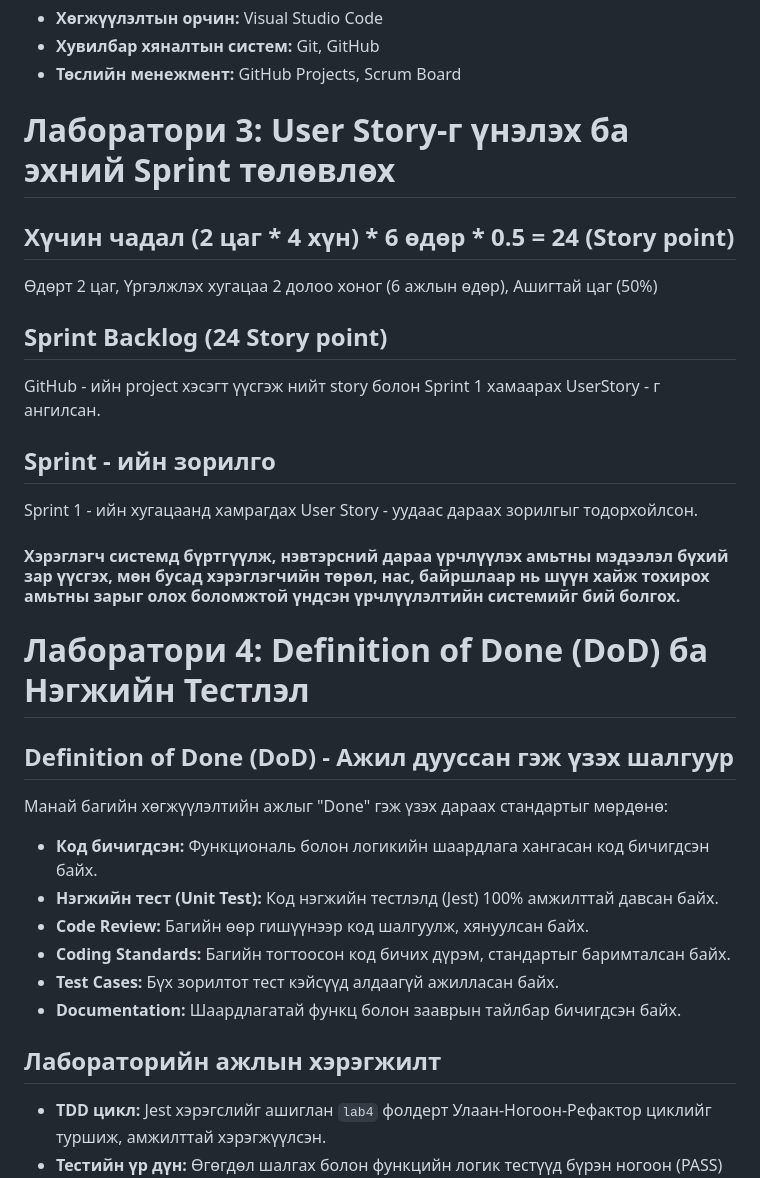
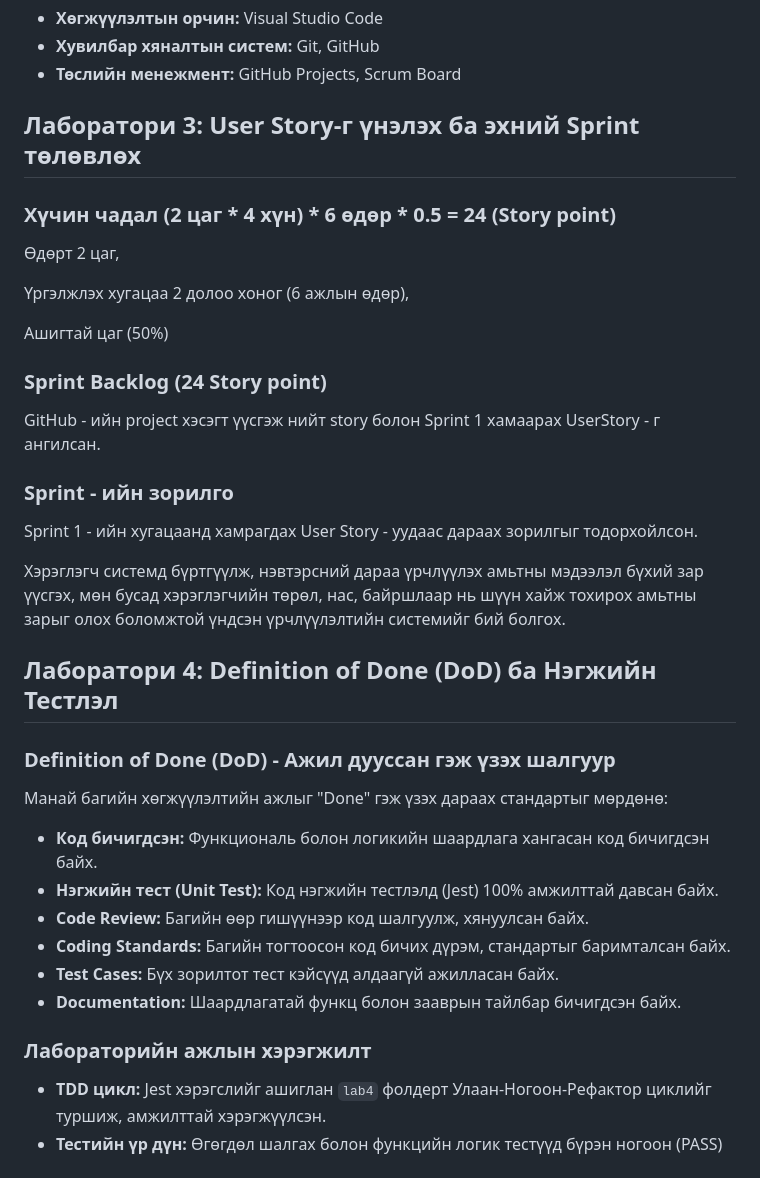
Before and after one commit to jargalmaaaaa19/pet_adoption, a Markdown page: README.md, the part around the change. Drawn GitHub-style.

Commit message:
Update headings and content structure in README.md

```diff
--- a/README.md
+++ b/README.md
@@ -21,23 +21,26 @@
 - **Төслийн менежмент:** GitHub Projects, Scrum Board
 
 
-# Лаборатори 3: User Story-г үнэлэх ба эхний Sprint төлөвлөх
+## Лаборатори 3: User Story-г үнэлэх ба эхний Sprint төлөвлөх
 
-## Хүчин чадал (2 цаг * 4 хүн) * 6 өдөр * 0.5 = 24 (Story point)
+### Хүчин чадал (2 цаг * 4 хүн) * 6 өдөр * 0.5 = 24 (Story point)
 Өдөрт 2 цаг,
+
 Үргэлжлэх хугацаа 2 долоо хоног (6 ажлын өдөр),
+
 Ашигтай цаг (50%)
 
-## Sprint Backlog (24 Story point)
+### Sprint Backlog (24 Story point)
 GitHub - ийн project хэсэгт үүсгэж нийт story болон Sprint 1 хамаарах UserStory - г ангилсан.
 
-## Sprint - ийн зорилго
+### Sprint - ийн зорилго
 Sprint 1 - ийн хугацаанд хамрагдах User Story - уудаас дараах зорилгыг тодорхойлсон.
-#### Хэрэглэгч системд бүртгүүлж, нэвтэрсний дараа үрчлүүлэх амьтны мэдээлэл бүхий зар үүсгэх, мөн бусад хэрэглэгчийн төрөл, нас, байршлаар нь шүүн хайж тохирох амьтны зарыг олох боломжтой үндсэн үрчлүүлэлтийн системийг бий болгох.
 
-# Лаборатори 4: Definition of Done (DoD) ба Нэгжийн Тестлэл
+Хэрэглэгч системд бүртгүүлж, нэвтэрсний дараа үрчлүүлэх амьтны мэдээлэл бүхий зар үүсгэх, мөн бусад хэрэглэгчийн төрөл, нас, байршлаар нь шүүн хайж тохирох амьтны зарыг олох боломжтой үндсэн үрчлүүлэлтийн системийг бий болгох.
 
-## Definition of Done (DoD) - Ажил дууссан гэж үзэх шалгуур
+## Лаборатори 4: Definition of Done (DoD) ба Нэгжийн Тестлэл
+
+### Definition of Done (DoD) - Ажил дууссан гэж үзэх шалгуур
 Манай багийн хөгжүүлэлтийн ажлыг "Done" гэж үзэх дараах стандартыг мөрдөнө:
 - **Код бичигдсэн:** Функциональ болон логикийн шаардлага хангасан код бичигдсэн байх.
 - **Нэгжийн тест (Unit Test):** Код нэгжийн тестлэлд (Jest) 100% амжилттай давсан байх.
@@ -46,7 +49,7 @@ Sprint 1 - ийн хугацаанд хамрагдах User Story - уудаа
 - **Test Cases:** Бүх зорилтот тест кэйсүүд алдаагүй ажилласан байх.
 - **Documentation:** Шаардлагатай функц болон зааврын тайлбар бичигдсэн байх.
 
-## Лабораторийн ажлын хэрэгжилт
+### Лабораторийн ажлын хэрэгжилт
 - **TDD цикл:** Jest хэрэгслийг ашиглан `lab4` фолдерт Улаан-Ногоон-Рефактор циклийг туршиж, амжилттай хэрэгжүүлсэн.
 - **Тестийн үр дүн:** Өгөгдөл шалгах болон функцийн логик тестүүд бүрэн ногоон (PASS) заасан болно.
 
```
